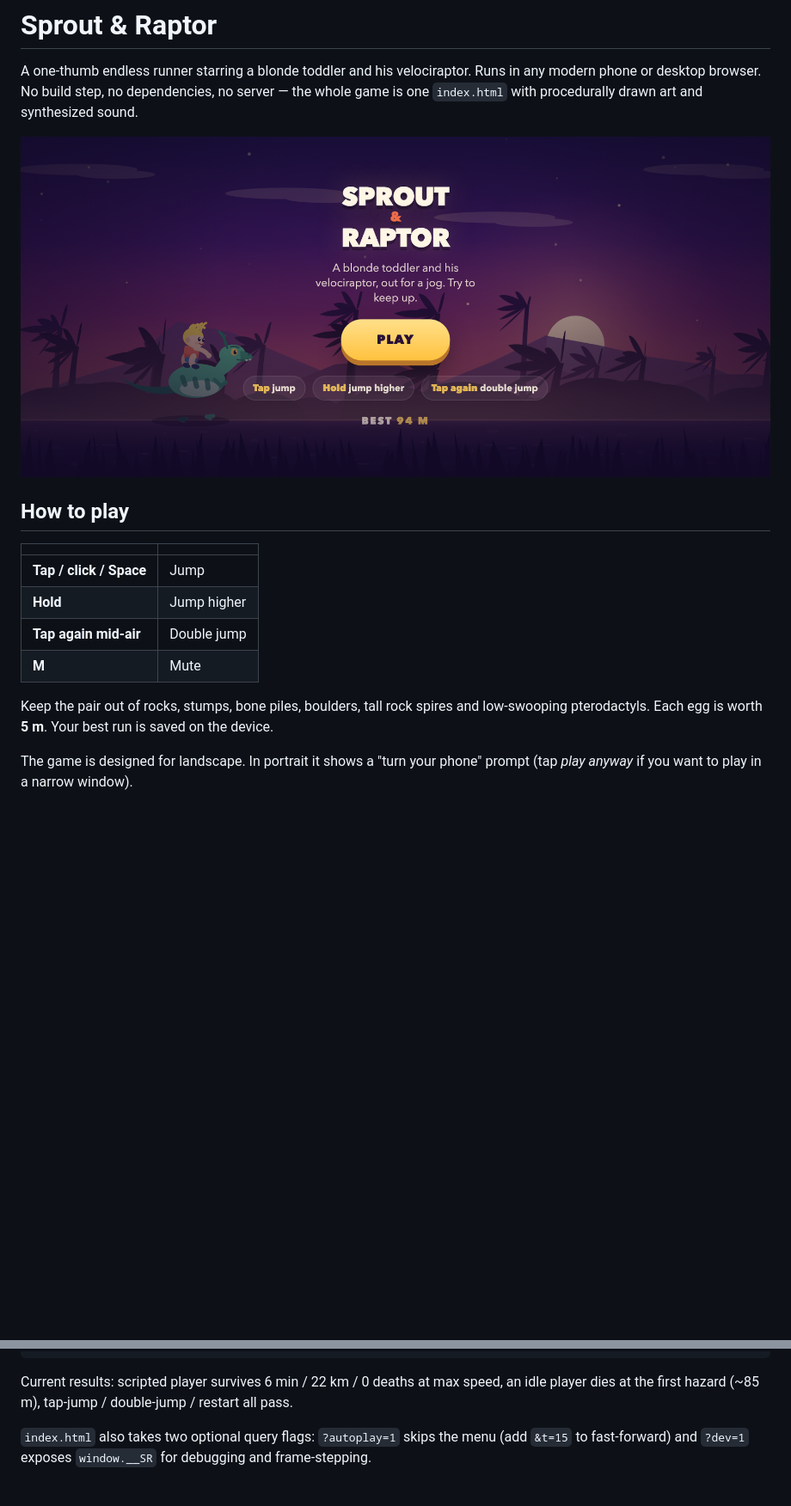
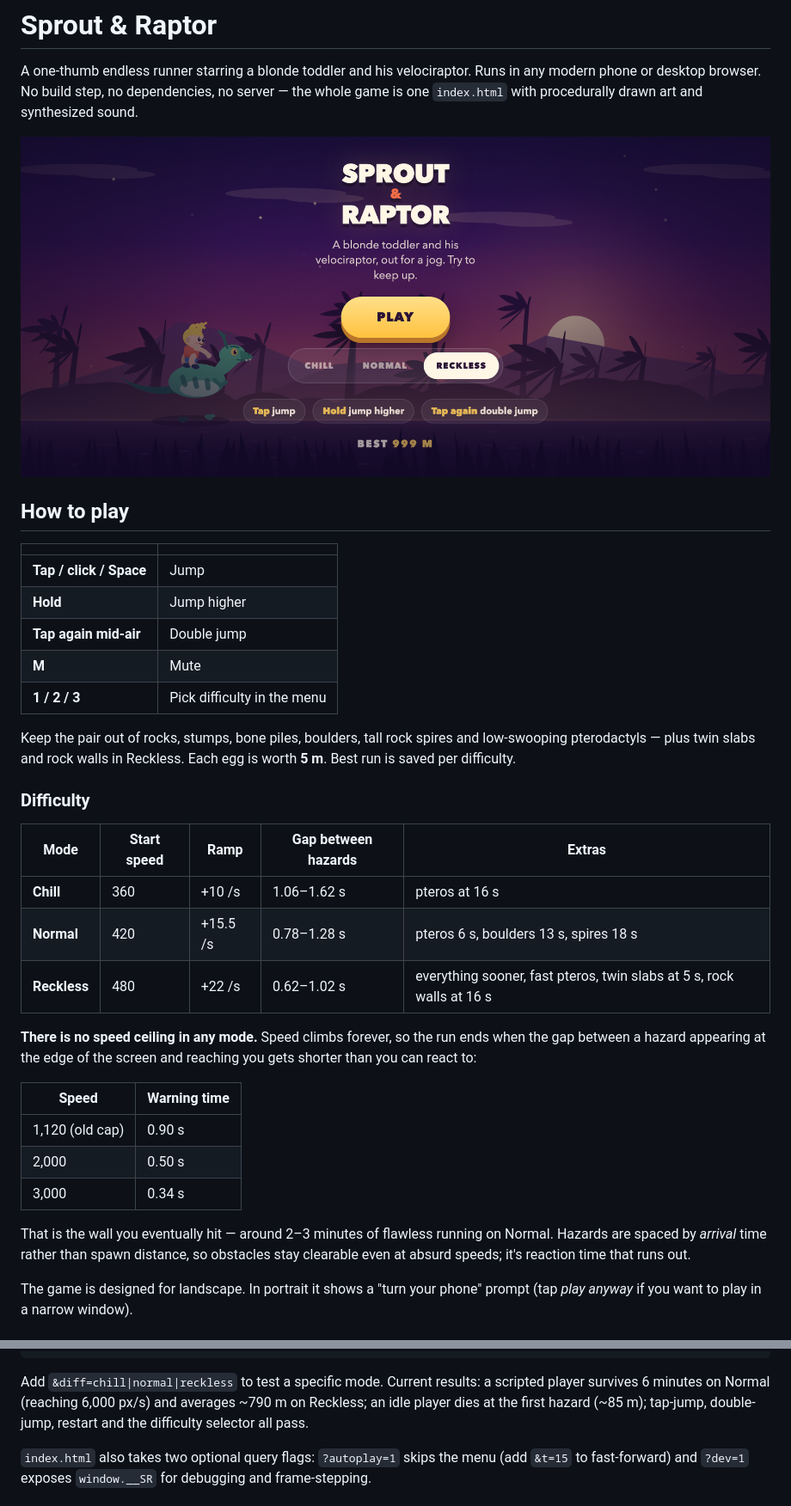
Before and after one commit to colinheye/sprout-raptor, a Markdown page: README.md, 2 parts joined by grey strips. Shown at 86% size. GitHub-like rendering; pictures changed too: docs/preview-gameplay.png; blank space fills up the shorter version.

Commit message:
Uncapped speed, difficulty modes with new hazards

````diff
--- a/README.md
+++ b/README.md
@@ -14,9 +14,33 @@ game is one `index.html` with procedurally drawn art and synthesized sound.
 | **Hold** | Jump higher |
 | **Tap again mid-air** | Double jump |
 | **M** | Mute |
+| **1 / 2 / 3** | Pick difficulty in the menu |
 
 Keep the pair out of rocks, stumps, bone piles, boulders, tall rock spires and
-low-swooping pterodactyls. Each egg is worth **5 m**. Your best run is saved on the device.
+low-swooping pterodactyls — plus twin slabs and rock walls in Reckless. Each egg is
+worth **5 m**. Best run is saved per difficulty.
+
+### Difficulty
+
+| Mode | Start speed | Ramp | Gap between hazards | Extras |
+|---|---|---|---|---|
+| **Chill** | 360 | +10 /s | 1.06–1.62 s | pteros at 16 s |
+| **Normal** | 420 | +15.5 /s | 0.78–1.28 s | pteros 6 s, boulders 13 s, spires 18 s |
+| **Reckless** | 480 | +22 /s | 0.62–1.02 s | everything sooner, fast pteros, twin slabs at 5 s, rock walls at 16 s |
+
+**There is no speed ceiling in any mode.** Speed climbs forever, so the run ends when
+the gap between a hazard appearing at the edge of the screen and reaching you gets
+shorter than you can react to:
+
+| Speed | Warning time |
+|---|---|
+| 1,120 (old cap) | 0.90 s |
+| 2,000 | 0.50 s |
+| 3,000 | 0.34 s |
+
+That is the wall you eventually hit — around 2–3 minutes of flawless running on Normal.
+Hazards are spaced by *arrival* time rather than spawn distance, so obstacles stay
+clearable even at absurd speeds; it's reaction time that runs out.
 
 The game is designed for landscape. In portrait it shows a "turn your phone" prompt
 (tap *play anyway* if you want to play in a narrow window).
@@ -111,8 +137,10 @@ chrome --headless=new --virtual-time-budget=8000 --dump-dom \
   "http://localhost:8777/tests/sim.html?mode=apex"
 ```
 
-Current results: scripted player survives 6 min / 22 km / 0 deaths at max speed, an
-idle player dies at the first hazard (~85 m), tap-jump / double-jump / restart all pass.
+Add `&diff=chill|normal|reckless` to test a specific mode. Current results: a scripted
+player survives 6 minutes on Normal (reaching 6,000 px/s) and averages ~790 m on
+Reckless; an idle player dies at the first hazard (~85 m); tap-jump, double-jump,
+restart and the difficulty selector all pass.
 
 `index.html` also takes two optional query flags: `?autoplay=1` skips the menu
 (add `&t=15` to fast-forward) and `?dev=1` exposes `window.__SR` for debugging and
````
Also changed, not shown: other parts of README.md (+4 -2 lines), docs/preview-menu.png, 3 other files.
